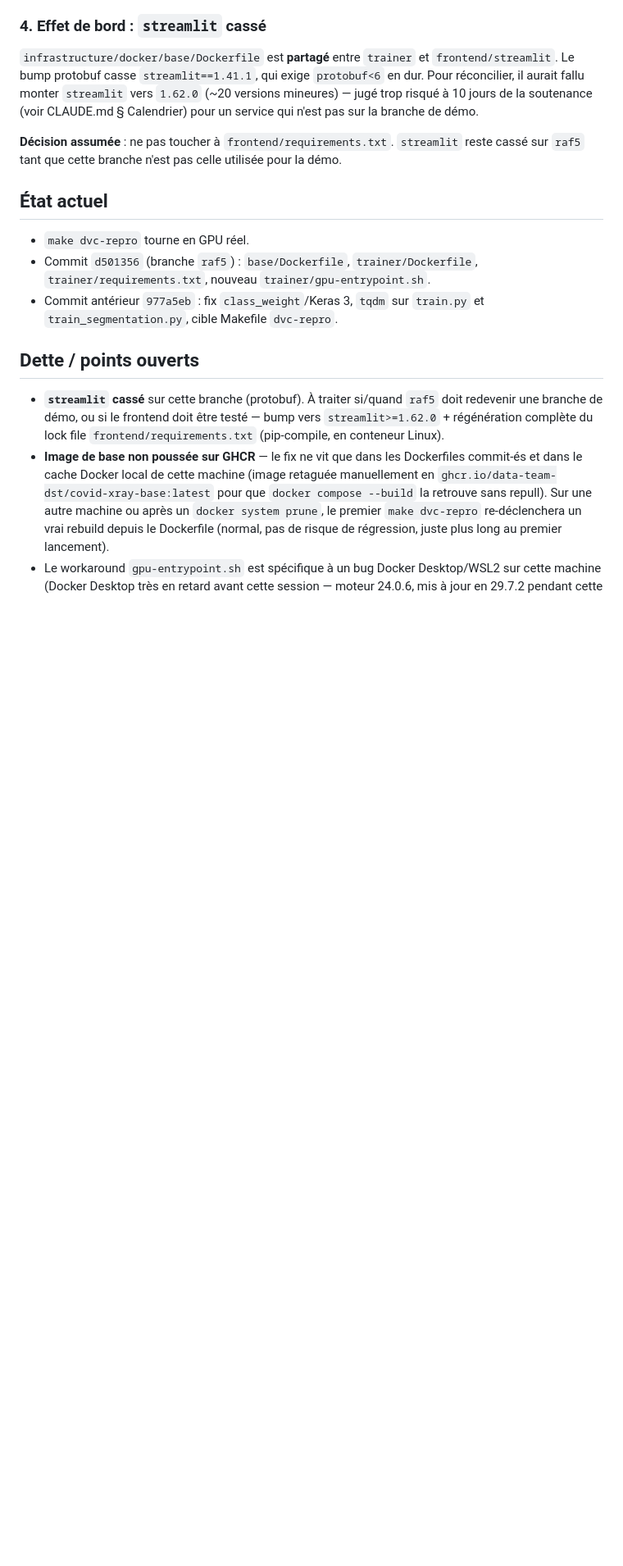
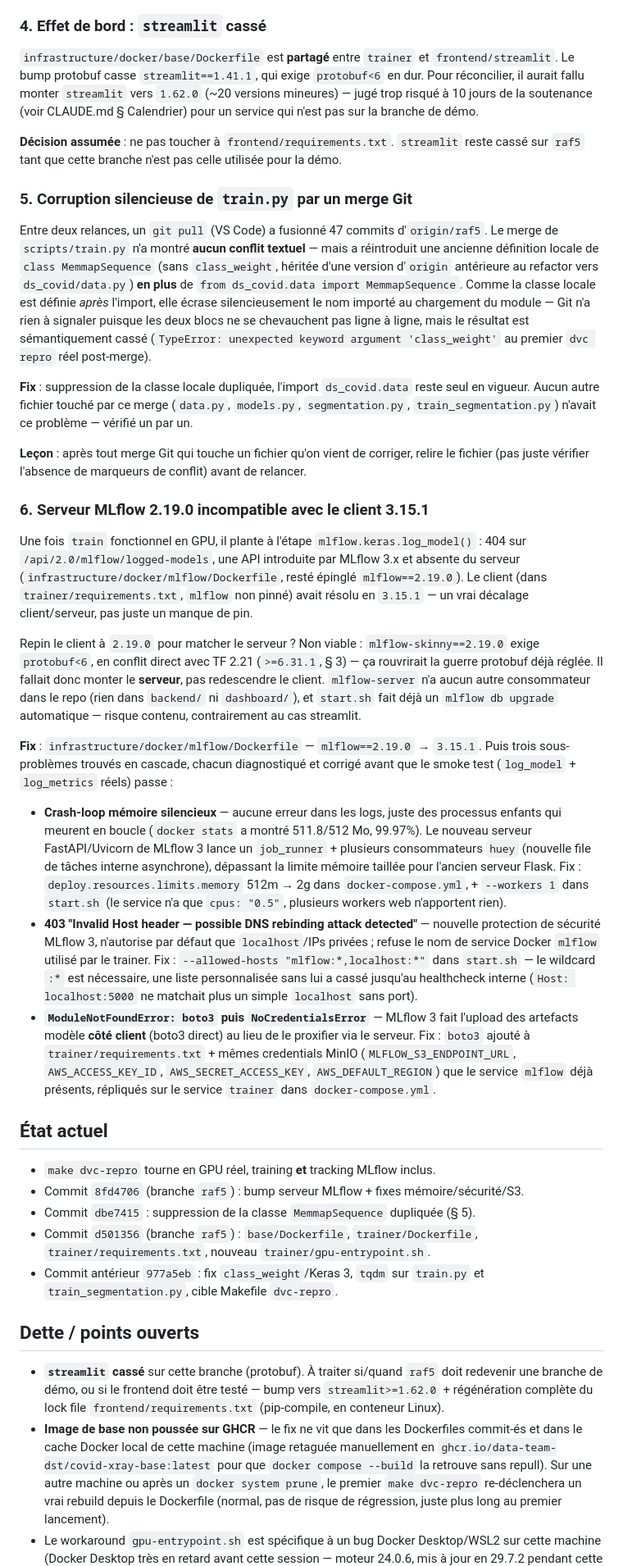
Before and after one commit to Data-Team-DST/docker_covid, a Markdown page: docs/incidents/2026-08-25_gpu-training-cuda13.md, the part around one of its changes. Shown at 82% size. Rendered like a GitHub page; blank space fills up the shorter version.

Commit message:
docs: compléter le postmortem GPU avec le merge corrompu et la migration MLflow
Deux sections ajoutées, découvertes après la première version du doc : la
classe MemmapSequence dupliquée par un merge Git silencieux (commit dbe7415),
et la cascade de 4 sous-problèmes lors du bump serveur MLflow 2.19.0→3.15.1
(commit 8fd4706).

```diff
--- a/docs/incidents/2026-08-25_gpu-training-cuda13.md
+++ b/docs/incidents/2026-08-25_gpu-training-cuda13.md
@@ -104,9 +109,69 @@ utilisé (`StreamExecutor ... NVIDIA GeForce RTX 3060 ... compute capability 8.6
 **Décision assumée** : ne pas toucher à `frontend/requirements.txt`. `streamlit` reste
 cassé sur `raf5` tant que cette branche n'est pas celle utilisée pour la démo.
 
+### 5. Corruption silencieuse de `train.py` par un merge Git
+
+Entre deux relances, un `git pull` (VS Code) a fusionné 47 commits d'`origin/raf5`.
+Le merge de `scripts/train.py` n'a montré **aucun conflit textuel** — mais a réintroduit
+une ancienne définition locale de `class MemmapSequence` (sans `class_weight`, héritée
+d'une version d'`origin` antérieure au refactor vers `ds_covid/data.py`) **en plus** de
+`from ds_covid.data import MemmapSequence`. Comme la classe locale est définie *après*
+l'import, elle écrase silencieusement le nom importé au chargement du module — Git n'a
+rien à signaler puisque les deux blocs ne se chevauchent pas ligne à ligne, mais le
+résultat est sémantiquement cassé (`TypeError: unexpected keyword argument
+'class_weight'` au premier `dvc repro` réel post-merge).
+
+**Fix** : suppression de la classe locale dupliquée, l'import `ds_covid.data` reste seul
+en vigueur. Aucun autre fichier touché par ce merge (`data.py`, `models.py`,
+`segmentation.py`, `train_segmentation.py`) n'avait ce problème — vérifié un par un.
+
+**Leçon** : après tout merge Git qui touche un fichier qu'on vient de corriger, relire
+le fichier (pas juste vérifier l'absence de marqueurs de conflit) avant de relancer.
+
+### 6. Serveur MLflow 2.19.0 incompatible avec le client 3.15.1
+
+Une fois `train` fonctionnel en GPU, il plante à l'étape `mlflow.keras.log_model()` :
+404 sur `/api/2.0/mlflow/logged-models`, une API introduite par MLflow 3.x et absente
+du serveur (`infrastructure/docker/mlflow/Dockerfile`, resté épinglé `mlflow==2.19.0`).
+Le client (dans `trainer/requirements.txt`, `mlflow` non pinné) avait résolu en
+`3.15.1` — un vrai décalage client/serveur, pas juste un manque de pin.
+
+Repin le client à `2.19.0` pour matcher le serveur ? Non viable : `mlflow-skinny==2.19.0`
+exige `protobuf<6`, en conflit direct avec TF 2.21 (`>=6.31.1`, § 3) — ça rouvrirait la
+guerre protobuf déjà réglée. Il fallait donc monter le **serveur**, pas redescendre le
+client. `mlflow-server` n'a aucun autre consommateur dans le repo (rien dans `backend/`
+ni `dashboard/`), et `start.sh` fait déjà un `mlflow db upgrade` automatique — risque
+contenu, contrairement au cas streamlit.
+
+**Fix** : `infrastructure/docker/mlflow/Dockerfile` — `mlflow==2.19.0` → `3.15.1`. Puis
+trois sous-problèmes trouvés en cascade, chacun diagnostiqué et corrigé avant que le
+smoke test (`log_model` + `log_metrics` réels) passe :
+
+- **Crash-loop mémoire silencieux** — aucune erreur dans les logs, juste des processus
+  enfants qui meurent en boucle (`docker stats` a montré 511.8/512 Mo, 99.97%). Le
+  nouveau serveur FastAPI/Uvicorn de MLflow 3 lance un `job_runner` + plusieurs
+  consommateurs `huey` (nouvelle file de tâches interne asynchrone), dépassant la limite
+  mémoire taillée pour l'ancien serveur Flask. Fix : `deploy.resources.limits.memory`
+  512m → 2g dans `docker-compose.yml`, + `--workers 1` dans `start.sh` (le service n'a
+  que `cpus: "0.5"`, plusieurs workers web n'apportent rien).
+- **403 "Invalid Host header — possible DNS rebinding attack detected"** — nouvelle
+  protection de sécurité MLflow 3, n'autorise par défaut que `localhost`/IPs privées ;
+  refuse le nom de service Docker `mlflow` utilisé par le trainer. Fix : `--allowed-hosts
+  "mlflow:*,localhost:*"` dans `start.sh` — le wildcard `:*` est nécessaire, une liste
+  personnalisée sans lui a cassé jusqu'au healthcheck interne (`Host: localhost:5000`
+  ne matchait plus un simple `localhost` sans port).
+- **`ModuleNotFoundError: boto3` puis `NoCredentialsError`** — MLflow 3 fait l'upload
+  des artefacts modèle **côté client** (boto3 direct) au lieu de le proxifier via le
+  serveur. Fix : `boto3` ajouté à `trainer/requirements.txt` + mêmes credentials MinIO
+  (`MLFLOW_S3_ENDPOINT_URL`, `AWS_ACCESS_KEY_ID`, `AWS_SECRET_ACCESS_KEY`,
+  `AWS_DEFAULT_REGION`) que le service `mlflow` déjà présents, répliqués sur le service
+  `trainer` dans `docker-compose.yml`.
+
 ## État actuel
 
-- `make dvc-repro` tourne en GPU réel.
+- `make dvc-repro` tourne en GPU réel, training **et** tracking MLflow inclus.
+- Commit `8fd4706` (branche `raf5`) : bump serveur MLflow + fixes mémoire/sécurité/S3.
+- Commit `dbe7415` : suppression de la classe `MemmapSequence` dupliquée (§ 5).
 - Commit `d501356` (branche `raf5`) : `base/Dockerfile`, `trainer/Dockerfile`,
   `trainer/requirements.txt`, nouveau `trainer/gpu-entrypoint.sh`.
 - Commit antérieur `977a5eb` : fix `class_weight`/Keras 3, `tqdm` sur `train.py` et
```
Also changed, not shown: other parts of docs/incidents/2026-08-25_gpu-training-cuda13.md (+17 -4 lines).
